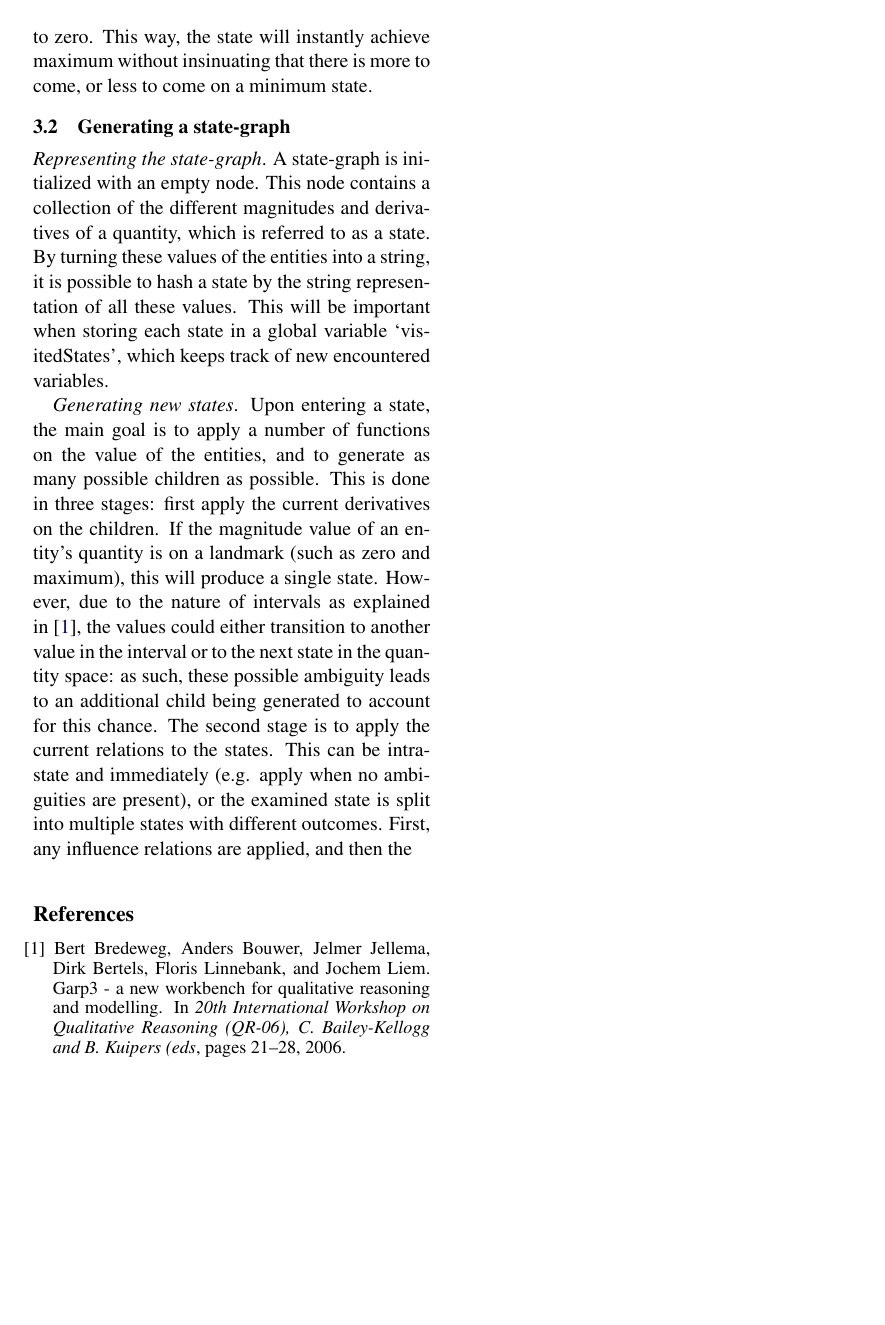
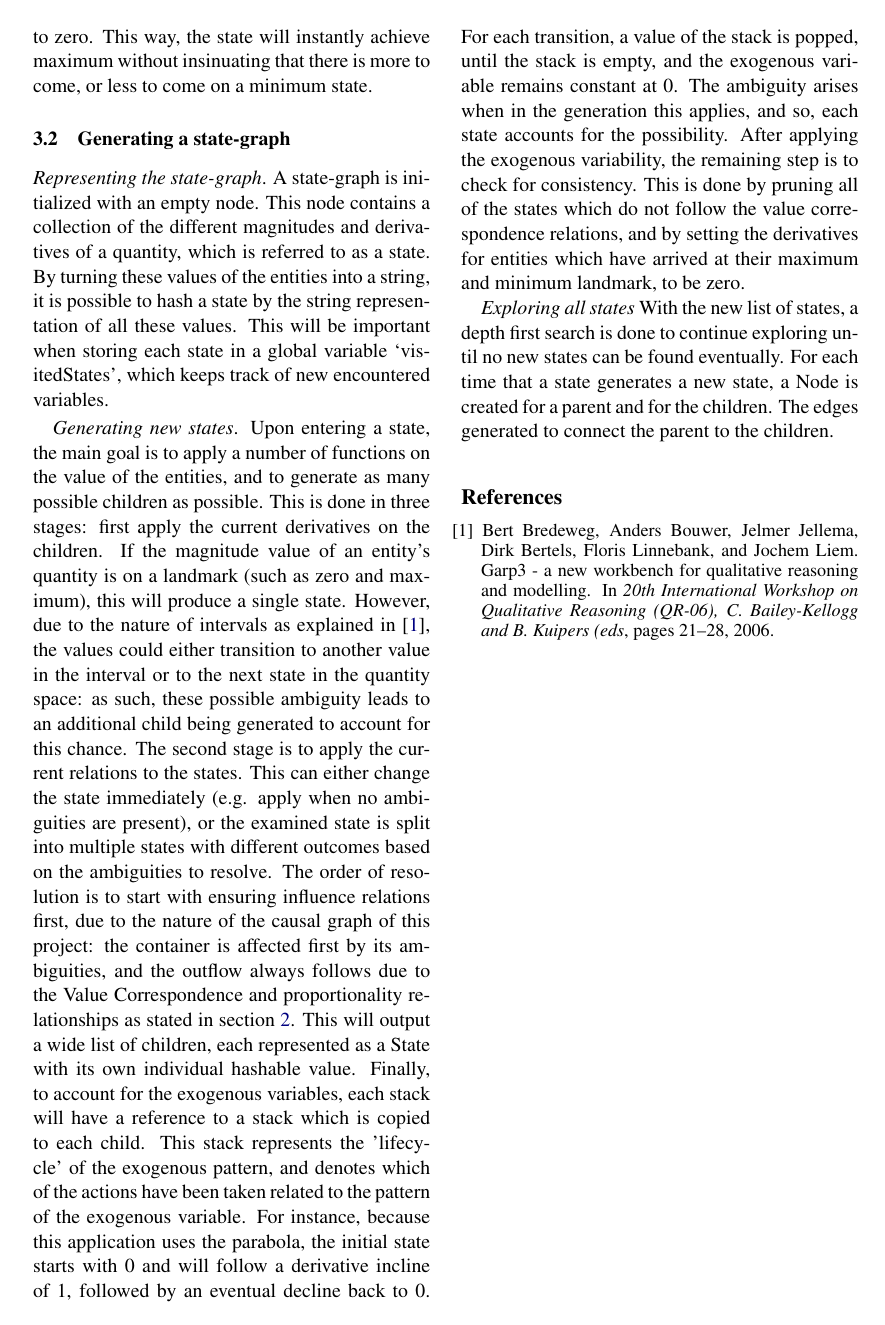
Before and after one commit to JMitnik/QualitativeReasoningKR, a LaTeX document (paper/main.tex, which reads paper/sections/methodology.tex): page 2 of 2. Compiled offline with pdfLaTeX.

Commit message:
Methodology

```diff
--- a/paper/sections/methodology.tex
+++ b/paper/sections/methodology.tex
@@ -40,6 +41,30 @@ state. However, due to the nature of intervals as explained in
 the interval or to the next state in the quantity space: as such, these possible
 ambiguity leads to an additional child being generated to account for this
 chance. The second stage is to apply the current relations to the states. This
-can be intra-state and immediately (e.g. apply when no ambiguities are present),
-or the examined state is split into multiple states with different outcomes.
-First, any influence relations are applied, and then the
+can either change the state immediately (e.g. apply when no ambiguities are
+present), or the examined state is split into multiple states with different
+outcomes based on the ambiguities to resolve. The order of resolution is to
+start with ensuring influence relations first, due to the nature of the causal
+graph of this project: the container is affected first by its ambiguities, and
+the outflow always follows due to the Value Correspondence and proportionality
+relationships as stated in section \ref{sec: domain}. This will output a wide
+list of children, each represented as a State with its own individual hashable
+value. Finally, to account for the exogenous variables, each stack will have a
+reference to a stack which is copied to each child. This stack represents the
+'lifecycle' of the exogenous pattern, and denotes which of the actions have been
+taken related to the pattern of the exogenous variable. For instance, because
+this application uses the parabola, the initial state starts with 0 and will
+follow a derivative incline of 1, followed by an eventual decline back to 0. For
+each transition, a value of the stack is popped, until the stack is empty, and
+the exogenous variable remains constant at 0. The ambiguity arises when in the
+generation this applies, and so, each state accounts for the possibility. After
+applying the exogenous variability, the remaining step is to check for
+consistency. This is done by pruning all of the states which do not follow the
+value correspondence relations, and by setting the derivatives for entities
+which have arrived at their maximum and minimum landmark, to be zero.
+
+\textit{Exploring all states}
+With the new list of states, a depth first search is done to continue exploring
+until no new states can be found eventually. For each time that a state
+generates a new state, a Node is created for a parent and for the children. The
+edges generated to connect the parent to the children.
```
Also changed, not shown: paper/sections/domain.tex (+1 -0 lines), paper/sections/methodology.tex (13 more changed lines).
